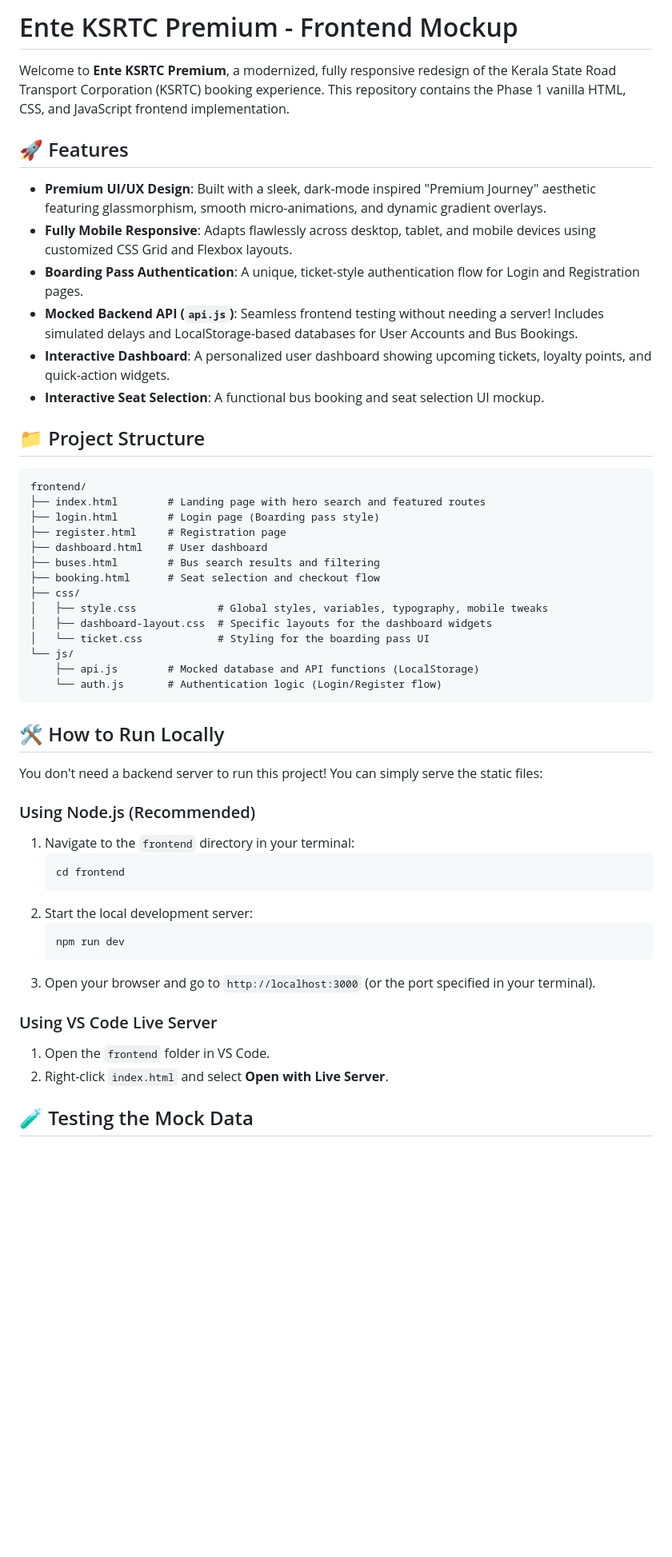
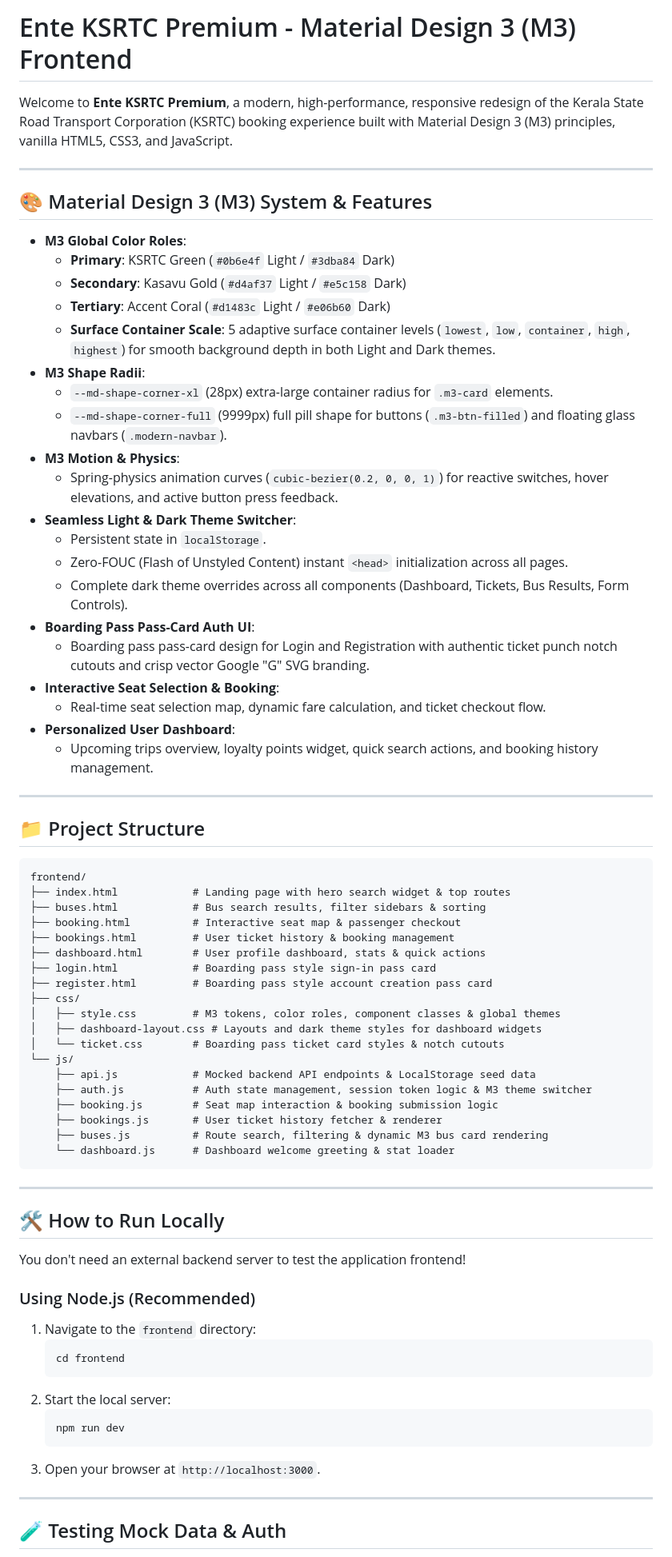
Before and after one commit to Arceus2006/EnteKSRTC-Basic-JS, a Markdown page: README.md, the part around one of its changes. Shown at 80% size. Rendered like a GitHub page; blank space fills up the shorter version.

Commit message:
Update README.md with Material Design 3 features and documentation

````diff
--- a/README.md
+++ b/README.md
@@ -1,53 +1,77 @@
-# Ente KSRTC Premium - Frontend Mockup
+# Ente KSRTC Premium - Material Design 3 (M3) Frontend
 
-Welcome to **Ente KSRTC Premium**, a modernized, fully responsive redesign of the Kerala State Road Transport Corporation (KSRTC) booking experience. This repository contains the Phase 1 vanilla HTML, CSS, and JavaScript frontend implementation.
+Welcome to **Ente KSRTC Premium**, a modern, high-performance, responsive redesign of the Kerala State Road Transport Corporation (KSRTC) booking experience built with Material Design 3 (M3) principles, vanilla HTML5, CSS3, and JavaScript.
 
-## 🚀 Features
+---
 
-- **Premium UI/UX Design**: Built with a sleek, dark-mode inspired "Premium Journey" aesthetic featuring glassmorphism, smooth micro-animations, and dynamic gradient overlays.
-- **Fully Mobile Responsive**: Adapts flawlessly across desktop, tablet, and mobile devices using customized CSS Grid and Flexbox layouts.
-- **Boarding Pass Authentication**: A unique, ticket-style authentication flow for Login and Registration pages.
-- **Mocked Backend API (`api.js`)**: Seamless frontend testing without needing a server! Includes simulated delays and LocalStorage-based databases for User Accounts and Bus Bookings.
-- **Interactive Dashboard**: A personalized user dashboard showing upcoming tickets, loyalty points, and quick-action widgets.
-- **Interactive Seat Selection**: A functional bus booking and seat selection UI mockup.
+## 🎨 Material Design 3 (M3) System & Features
+
+- **M3 Global Color Roles**:
+  - **Primary**: KSRTC Green (`#0b6e4f` Light / `#3dba84` Dark)
+  - **Secondary**: Kasavu Gold (`#d4af37` Light / `#e5c158` Dark)
+  - **Tertiary**: Accent Coral (`#d1483c` Light / `#e06b60` Dark)
+  - **Surface Container Scale**: 5 adaptive surface container levels (`lowest`, `low`, `container`, `high`, `highest`) for smooth background depth in both Light and Dark themes.
+- **M3 Shape Radii**:
+  - `--md-shape-corner-xl` (28px) extra-large container radius for `.m3-card` elements.
+  - `--md-shape-corner-full` (9999px) full pill shape for buttons (`.m3-btn-filled`) and floating glass navbars (`.modern-navbar`).
+- **M3 Motion & Physics**:
+  - Spring-physics animation curves (`cubic-bezier(0.2, 0, 0, 1)`) for reactive switches, hover elevations, and active button press feedback.
+- **Seamless Light & Dark Theme Switcher**:
+  - Persistent state in `localStorage`.
+  - Zero-FOUC (Flash of Unstyled Content) instant `<head>` initialization across all pages.
+  - Complete dark theme overrides across all components (Dashboard, Tickets, Bus Results, Form Controls).
+- **Boarding Pass Pass-Card Auth UI**:
+  - Boarding pass pass-card design for Login and Registration with authentic ticket punch notch cutouts and crisp vector Google "G" SVG branding.
+- **Interactive Seat Selection & Booking**:
+  - Real-time seat selection map, dynamic fare calculation, and ticket checkout flow.
+- **Personalized User Dashboard**:
+  - Upcoming trips overview, loyalty points widget, quick search actions, and booking history management.
+
+---
 
 ## 📁 Project Structure
 
 ```
 frontend/
-├── index.html        # Landing page with hero search and featured routes
-├── login.html        # Login page (Boarding pass style)
-├── register.html     # Registration page
-├── dashboard.html    # User dashboard
-├── buses.html        # Bus search results and filtering
-├── booking.html      # Seat selection and checkout flow
+├── index.html            # Landing page with hero search widget & top routes
+├── buses.html            # Bus search results, filter sidebars & sorting
+├── booking.html          # Interactive seat map & passenger checkout
+├── bookings.html         # User ticket history & booking management
+├── dashboard.html        # User profile dashboard, stats & quick actions
+├── login.html            # Boarding pass style sign-in pass card
+├── register.html         # Boarding pass style account creation pass card
 ├── css/
-│   ├── style.css             # Global styles, variables, typography, mobile tweaks
-│   ├── dashboard-layout.css  # Specific layouts for the dashboard widgets
-│   └── ticket.css            # Styling for the boarding pass UI
+│   ├── style.css         # M3 tokens, color roles, component classes & global themes
+│   ├── dashboard-layout.css # Layouts and dark theme styles for dashboard widgets
+│   └── ticket.css        # Boarding pass ticket card styles & notch cutouts
 └── js/
-    ├── api.js        # Mocked database and API functions (LocalStorage)
-    └── auth.js       # Authentication logic (Login/Register flow)
+    ├── api.js            # Mocked backend API endpoints & LocalStorage seed data
+    ├── auth.js           # Auth state management, session token logic & M3 theme switcher
+    ├── booking.js        # Seat map interaction & booking submission logic
+    ├── bookings.js       # User ticket history fetcher & renderer
+    ├── buses.js          # Route search, filtering & dynamic M3 bus card rendering
+    └── dashboard.js      # Dashboard welcome greeting & stat loader
 ```
+
+---
 
 ## 🛠️ How to Run Locally
 
-You don't need a backend server to run this project! You can simply serve the static files:
+You don't need an external backend server to test the application frontend!
 
 ### Using Node.js (Recommended)
-1. Navigate to the `frontend` directory in your terminal:
+
+1. Navigate to the `frontend` directory:
    ```bash
    cd frontend
    ```
-2. Start the local development server:
+2. Start the local server:
    ```bash
    npm run dev
    ```
-3. Open your browser and go to `http://localhost:3000` (or the port specified in your terminal).
+3. Open your browser at `http://localhost:3000`.
 
-### Using VS Code Live Server
-1. Open the `frontend` folder in VS Code.
-2. Right-click `index.html` and select **Open with Live Server**.
+---
 
-## 🧪 Testing the Mock Data
+## 🧪 Testing Mock Data & Auth
 
````
Also changed, not shown: other parts of README.md (+8 -16 lines).
